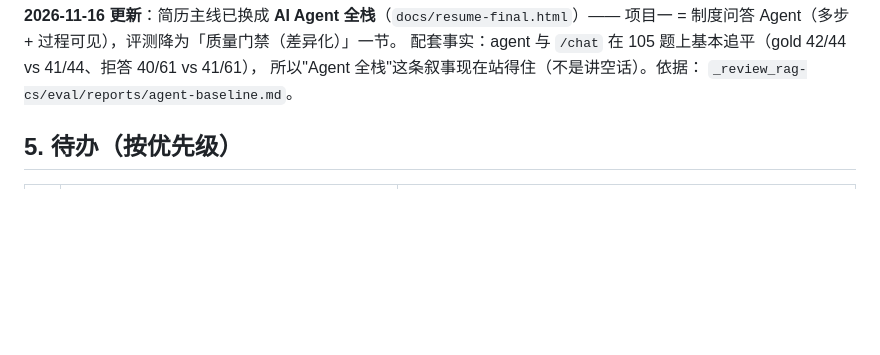
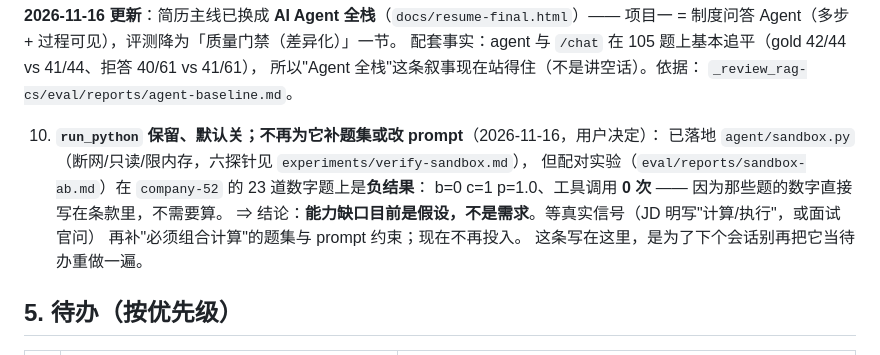
Before and after one commit to inwardzyx/policy-desk, a Markdown page: HANDOFF.md, the part around the change. Drawn GitHub-style; blank space fills up the shorter version.

Commit message:
docs(HANDOFF/resume): 决策 10（run_python 到此为止）+ 测试数 540→541
- HANDOFF 记下：沙箱保留但默认关，不再补题集/改 prompt —— 配对实验是负结果（0 次调用），
  等真实信号再动。写在这里防止下个会话重做一遍。
- 简历测试数 540→541：多跳那条用例是后来补的，钩子今天第二次拦住漂移。

```diff
--- a/HANDOFF.md
+++ b/HANDOFF.md
@@ -84,6 +84,14 @@ D:\_review_rag-cs       ← 算法层（234 个提交）        github.com/inwar
 配套事实：agent 与 `/chat` 在 105 题上基本追平（gold 42/44 vs 41/44、拒答 40/61 vs 41/61），
 所以"Agent 全栈"这条叙事现在站得住（不是讲空话）。依据：
 `_review_rag-cs/eval/reports/agent-baseline.md`。
+
+10. **`run_python` 保留、默认关；不再为它补题集或改 prompt**（2026-11-16，用户决定）：
+    已落地 `agent/sandbox.py`（断网/只读/限内存，六探针见 `experiments/verify-sandbox.md`），
+    但配对实验（`eval/reports/sandbox-ab.md`）在 `company-52` 的 23 道数字题上是**负结果**：
+    b=0 c=1 p=1.0、工具调用 **0 次** —— 因为那些题的数字直接写在条款里，不需要算。
+    ⇒ 结论：**能力缺口目前是假设，不是需求**。等真实信号（JD 明写"计算/执行"，或面试官问）
+      再补"必须组合计算"的题集与 prompt 约束；现在不再投入。
+    这条写在这里，是为了下个会话别再把它当待办重做一遍。
 
 ## 5. 待办（按优先级）
 
```
Also changed, not shown: docs/resume-final.jpg, docs/resume-final.png, 3 other files.
